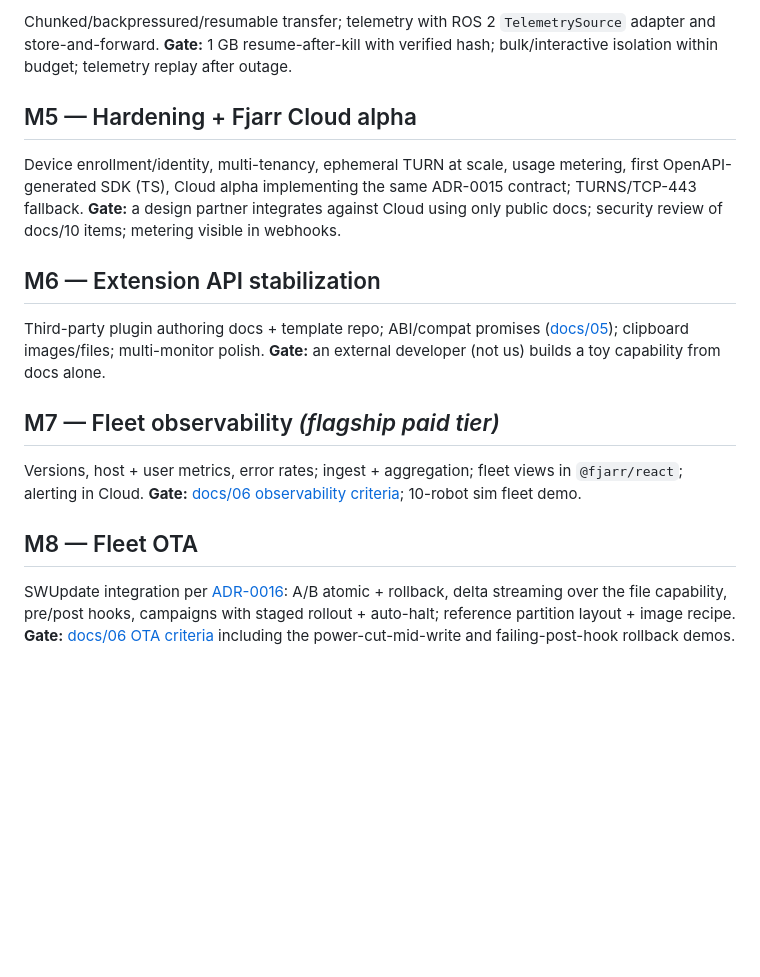
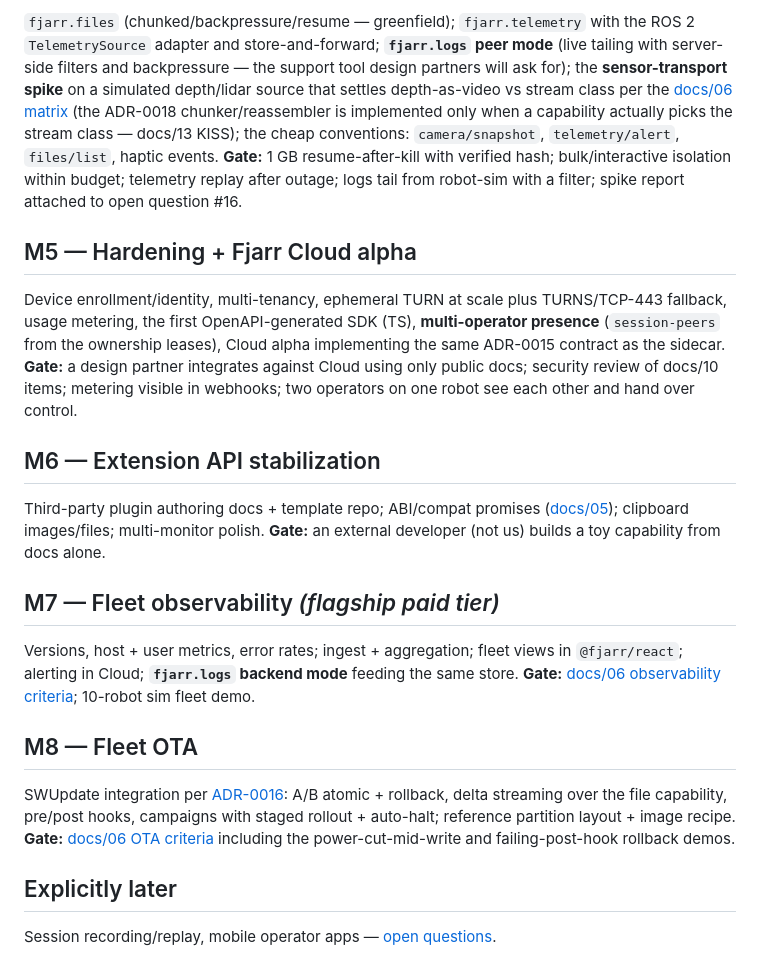
Before and after one commit to fjarrio/fjarr, a Markdown page: docs/17-roadmap.md, the part around one of its changes. GitHub-like rendering; blank space fills up the shorter version.

```diff
--- a/docs/17-roadmap.md
+++ b/docs/17-roadmap.md
@@ -60,16 +90,27 @@ input-to-photon within budgets; design-partner demo.
 
-Chunked/backpressured/resumable transfer; telemetry with ROS 2
-`TelemetrySource` adapter and store-and-forward.
+`fjarr.files` (chunked/backpressure/resume — greenfield); `fjarr.telemetry`
+with the ROS 2 `TelemetrySource` adapter and store-and-forward;
+**`fjarr.logs` peer mode** (live tailing with server-side filters and
+backpressure — the support tool design partners will ask for); the
+**sensor-transport spike** on a simulated depth/lidar source that settles
+depth-as-video vs stream class per the [docs/06 matrix](06-capabilities.md#sensor-transport)
+(the ADR-0018 chunker/reassembler is implemented only when a capability
+actually picks the stream class — docs/13 KISS); the cheap conventions:
+`camera/snapshot`, `telemetry/alert`, `files/list`, haptic events.
 **Gate:** 1 GB resume-after-kill with verified hash; bulk/interactive
-isolation within budget; telemetry replay after outage.
+isolation within budget; telemetry replay after outage; logs tail from
+robot-sim with a filter; spike report attached to open question #16.
 
 ## M5 — Hardening + Fjarr Cloud alpha
 
-Device enrollment/identity, multi-tenancy, ephemeral TURN at scale, usage
-metering, first OpenAPI-generated SDK (TS), Cloud alpha implementing the
-same ADR-0015 contract; TURNS/TCP-443 fallback.
+Device enrollment/identity, multi-tenancy, ephemeral TURN at scale plus
+TURNS/TCP-443 fallback, usage metering, the first OpenAPI-generated SDK
+(TS), **multi-operator presence** (`session-peers` from the ownership
+leases), Cloud alpha implementing the same ADR-0015 contract as the
+sidecar.
 **Gate:** a design partner integrates against Cloud using only public docs;
-security review of docs/10 items; metering visible in webhooks.
+security review of docs/10 items; metering visible in webhooks; two
+operators on one robot see each other and hand over control.
 
 ## M6 — Extension API stabilization
 
@@ -82,7 +123,8 @@ alone.
 ## M7 — Fleet observability *(flagship paid tier)*
 
 Versions, host + user metrics, error rates; ingest + aggregation; fleet
-views in `@fjarr/react`; alerting in Cloud.
+views in `@fjarr/react`; alerting in Cloud; **`fjarr.logs` backend mode**
+feeding the same store.
 **Gate:** [docs/06 observability criteria](06-capabilities.md); 10-robot sim
 fleet demo.
 
@@ -94,3 +136,7 @@ campaigns with staged rollout + auto-halt; reference partition layout +
 image recipe.
 **Gate:** [docs/06 OTA criteria](06-capabilities.md) including the
 power-cut-mid-write and failing-post-hook rollback demos.
+
+## Explicitly later
+
+Session recording/replay, mobile operator apps — [open questions](18-open-questions.md).
```
Also changed, not shown: other parts of docs/17-roadmap.md (+62 -32 lines), docs/06-capabilities.md (+3 -2 lines), docs/18-open-questions.md (+2 -2 lines).
